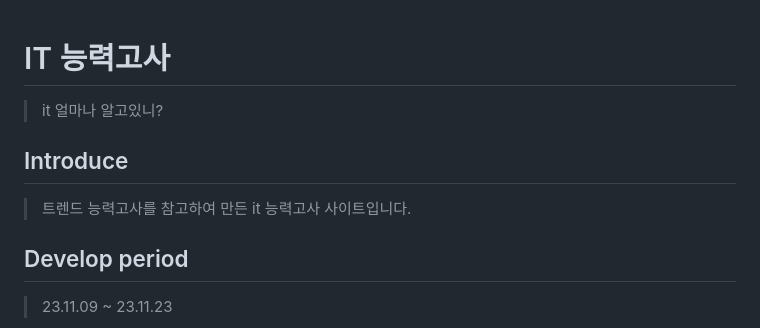
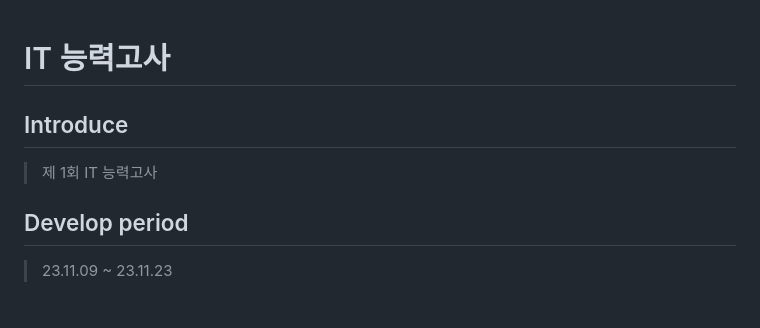
Before and after one commit to ErrorMonkey/it-test-2023, a Markdown page: README.md, the part around the change printed below. GitHub-like rendering.

```diff
--- a/README.md
+++ b/README.md
@@ -1,11 +1,7 @@
 # IT 능력고사
 
-
-> it 얼마나 알고있니?
-
-
 ## Introduce
-> 트렌드 능력고사를 참고하여 만든 it 능력고사 사이트입니다.
+> 제 1회 IT 능력고사
 
 ## Develop period
 > 23.11.09 ~ 23.11.23
```
Also changed, not shown: other parts of README.md (+1 -0 lines).
